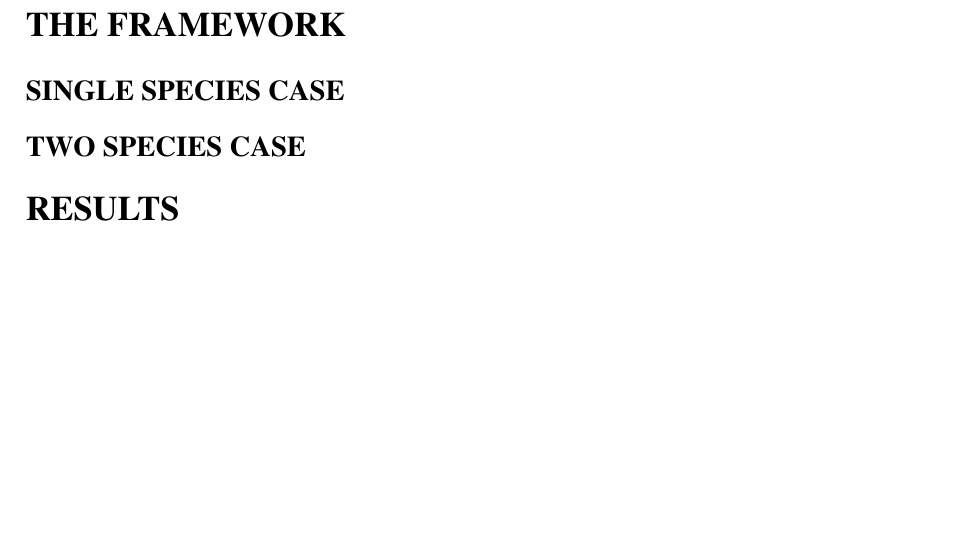
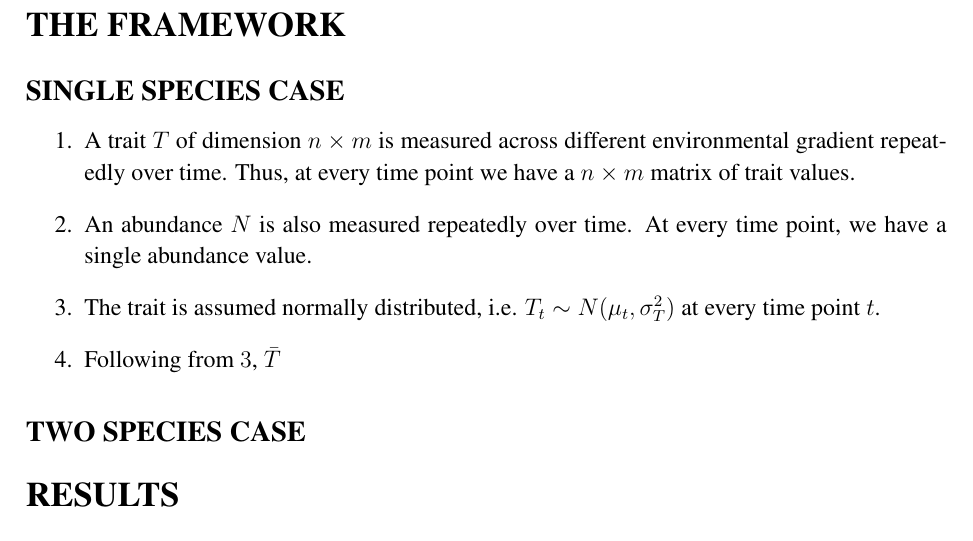
Before and after one commit to fomotis/MultivariateNormalFramework, a LaTeX paper (Paper/proposedframework.tex): part of page 2 of 2, cut so that both start at the same text, the shorter picture padded with empty space. Compiled offline with pdfLaTeX.

Commit message:
some changes to the paper structure

```diff
--- a/Paper/proposedframework.tex
+++ b/Paper/proposedframework.tex
@@ -80,6 +80,13 @@
 
 \subsection*{SINGLE SPECIES CASE}
 
+\begin{enumerate}
+	\item A trait $T$ of dimension $n \times m$ is measured across different environmental gradient repeatedly over time. Thus, at every time point we have a $n \times m$ matrix of trait values.
+	\item An abundance $N$ is also measured repeatedly over time. At every time point, we have a single abundance value.
+	\item The trait is assumed normally distributed, i.e. $T_t \sim N(\mu_t, \sigma^2_{T})$ at every time point $t$.
+	\item Following from $3$, $\bar{T}$
+\end{enumerate}
+
 \subsection*{TWO SPECIES CASE}
 
 \section*{RESULTS}
```
